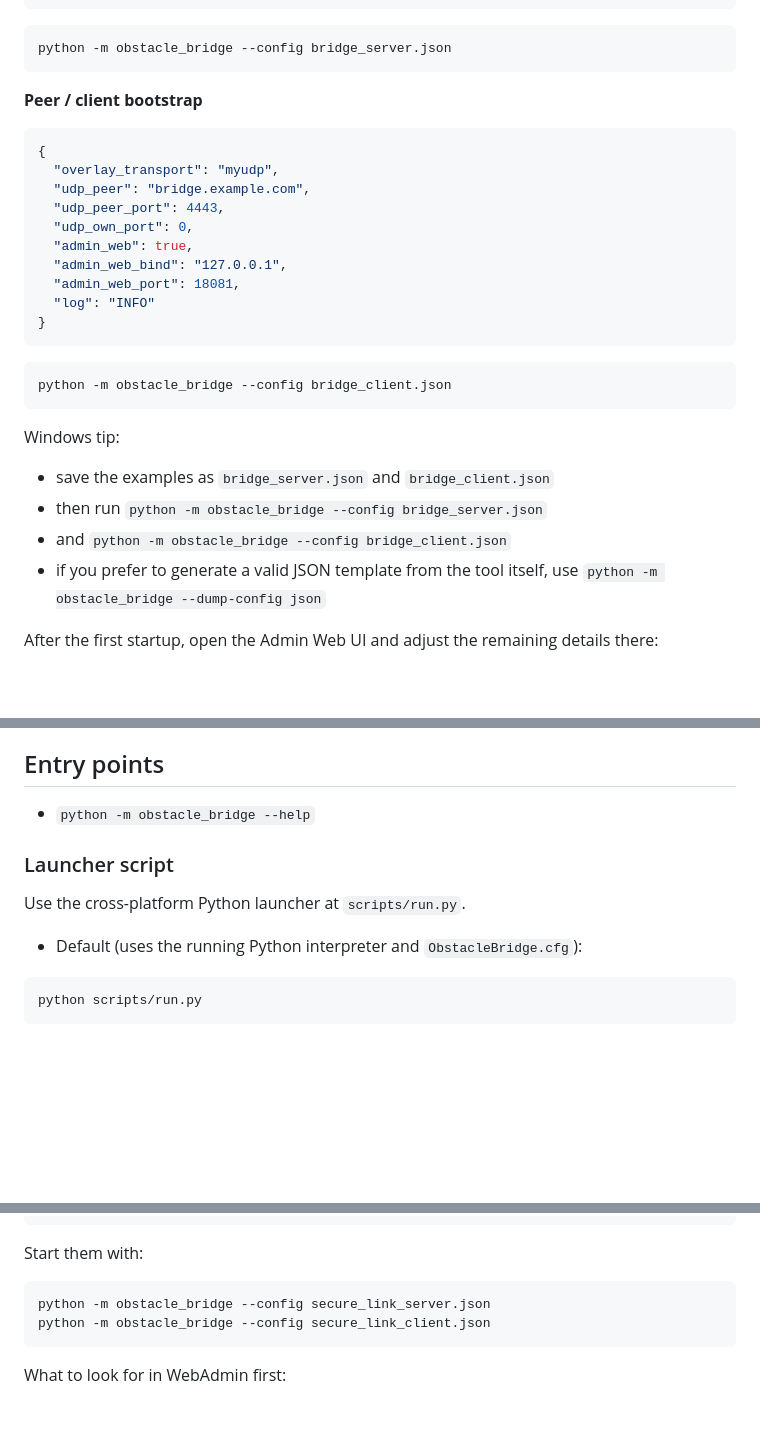
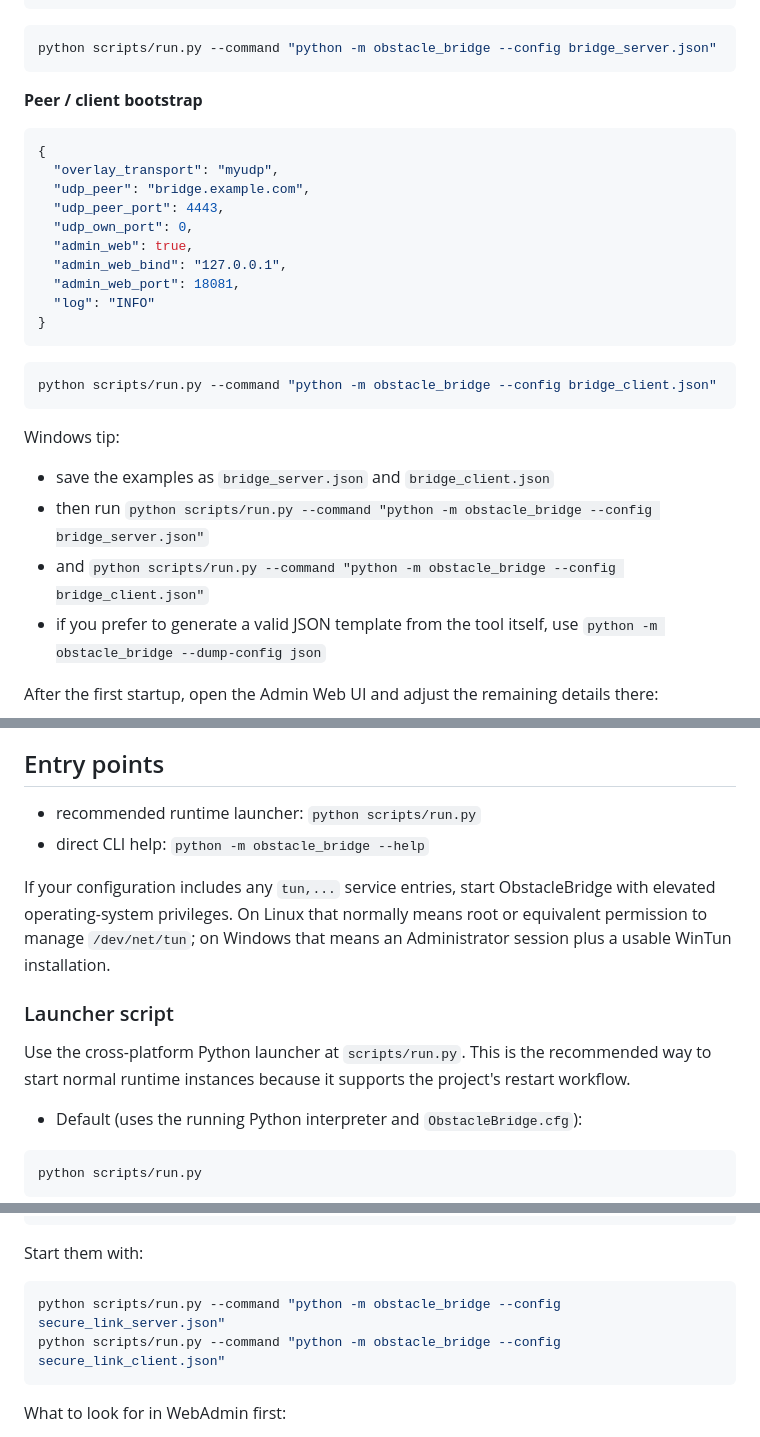
Before and after one commit to ohnoohweh/briidge_lossy, a Markdown page: README.md, 3 parts joined by grey strips. GitHub-like rendering; blank space fills up the shorter version.

Commit message:
Refine README runtime guidance and boundary notes

````diff
--- a/README.md
+++ b/README.md
@@ -65,7 +62,7 @@ Create one JSON config file per instance and only keep a few startup arguments o
 ```
 
 ```bash
-python -m obstacle_bridge --config bridge_server.json
+python scripts/run.py --command "python -m obstacle_bridge --config bridge_server.json"
 ```
 
 **Peer / client bootstrap**
@@ -83,14 +80,14 @@ python -m obstacle_bridge --config bridge_server.json
 ```
 
 ```bash
-python -m obstacle_bridge --config bridge_client.json
+python scripts/run.py --command "python -m obstacle_bridge --config bridge_client.json"
 ```
 
 Windows tip:
 
 - save the examples as `bridge_server.json` and `bridge_client.json`
-- then run `python -m obstacle_bridge --config bridge_server.json`
-- and `python -m obstacle_bridge --config bridge_client.json`
+- then run `python scripts/run.py --command "python -m obstacle_bridge --config bridge_server.json"`
+- and `python scripts/run.py --command "python -m obstacle_bridge --config bridge_client.json"`
 - if you prefer to generate a valid JSON template from the tool itself, use `python -m obstacle_bridge --dump-config json`
 
 After the first startup, open the Admin Web UI and adjust the remaining details there:
@@ -409,11 +408,14 @@ Runtime behavior and caveats
 - Creating adapters and manipulating virtual interfaces requires Administrator privileges; run the process elevated when exercising adapter creation.
 
 ## Entry points
-- `python -m obstacle_bridge --help`
+- recommended runtime launcher: `python scripts/run.py`
+- direct CLI help: `python -m obstacle_bridge --help`
+
+If your configuration includes any `tun,...` service entries, start ObstacleBridge with elevated operating-system privileges. On Linux that normally means root or equivalent permission to manage `/dev/net/tun`; on Windows that means an Administrator session plus a usable WinTun installation.
 
 ### Launcher script
 
-Use the cross-platform Python launcher at `scripts/run.py`.
+Use the cross-platform Python launcher at `scripts/run.py`. This is the recommended way to start normal runtime instances because it supports the project's restart workflow.
 
 - Default (uses the running Python interpreter and `ObstacleBridge.cfg`):
 
@@ -733,8 +735,8 @@ Minimal peer example:
 Start them with:
 
 ```bash
-python -m obstacle_bridge --config secure_link_server.json
-python -m obstacle_bridge --config secure_link_client.json
+python scripts/run.py --command "python -m obstacle_bridge --config secure_link_server.json"
+python scripts/run.py --command "python -m obstacle_bridge --config secure_link_client.json"
 ```
 
 What to look for in WebAdmin first:
````
Also changed, not shown: other parts of README.md (+5 -4 lines), docs/SYSTEM_BOUNDARY.md (+20 -0 lines).
